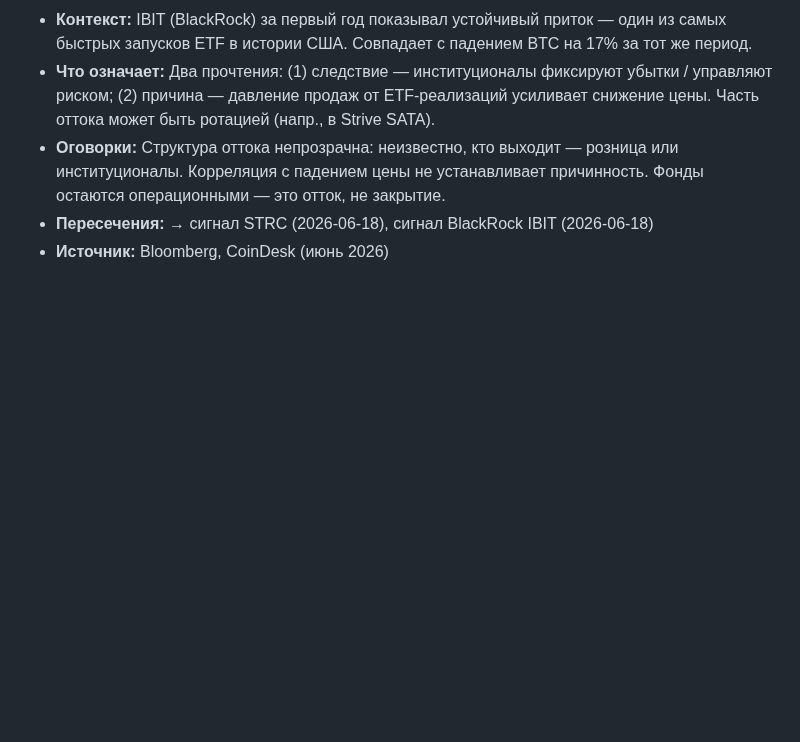
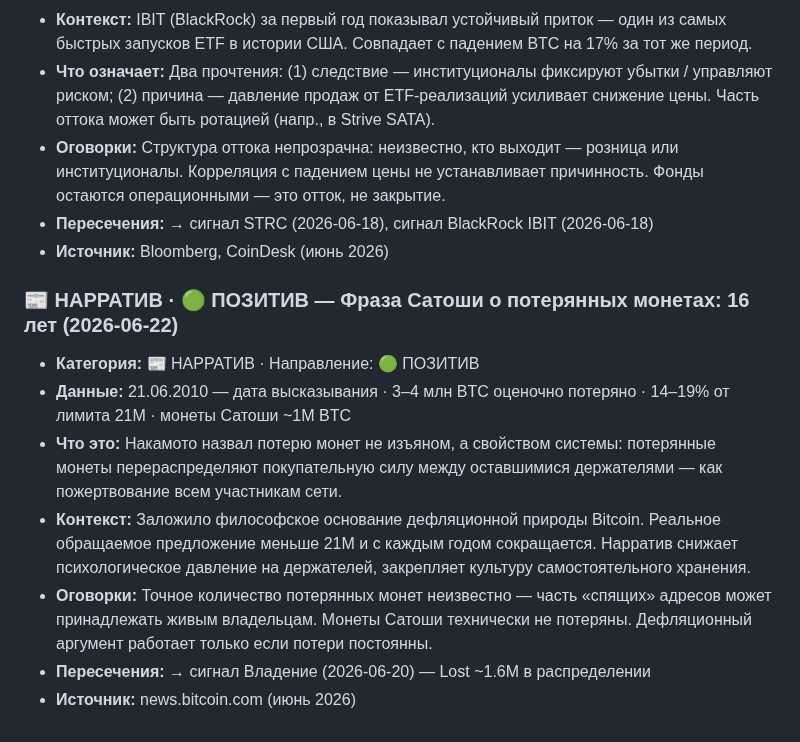
Before and after one commit to AlxCheh/Bitcoin-Intel, a Markdown page: SIGNALS.md, the part around the change. Rendered like a GitHub page; blank space fills up the shorter version.

Commit message:
SIGNALS.md: add Satoshi lost coins quote 16th anniversary

```diff
--- a/SIGNALS.md
+++ b/SIGNALS.md
@@ -106,3 +106,13 @@
 - **Оговорки:** Структура оттока непрозрачна: неизвестно, кто выходит — розница или институционалы. Корреляция с падением цены не устанавливает причинность. Фонды остаются операционными — это отток, не закрытие.
 - **Пересечения:** → сигнал STRC (2026-06-18), сигнал BlackRock IBIT (2026-06-18)
 - **Источник:** Bloomberg, CoinDesk (июнь 2026)
+
+
+### 📰 НАРРАТИВ · 🟢 ПОЗИТИВ — Фраза Сатоши о потерянных монетах: 16 лет (2026-06-22)
+- **Категория:** 📰 НАРРАТИВ · Направление: 🟢 ПОЗИТИВ
+- **Данные:** 21.06.2010 — дата высказывания · 3–4 млн BTC оценочно потеряно · 14–19% от лимита 21M · монеты Сатоши ~1M BTC
+- **Что это:** Накамото назвал потерю монет не изъяном, а свойством системы: потерянные монеты перераспределяют покупательную силу между оставшимися держателями — как пожертвование всем участникам сети.
+- **Контекст:** Заложило философское основание дефляционной природы Bitcoin. Реальное обращаемое предложение меньше 21M и с каждым годом сокращается. Нарратив снижает психологическое давление на держателей, закрепляет культуру самостоятельного хранения.
+- **Оговорки:** Точное количество потерянных монет неизвестно — часть «спящих» адресов может принадлежать живым владельцам. Монеты Сатоши технически не потеряны. Дефляционный аргумент работает только если потери постоянны.
+- **Пересечения:** → сигнал Владение (2026-06-20) — Lost ~1.6M в распределении
+- **Источник:** news.bitcoin.com (июнь 2026)
```
